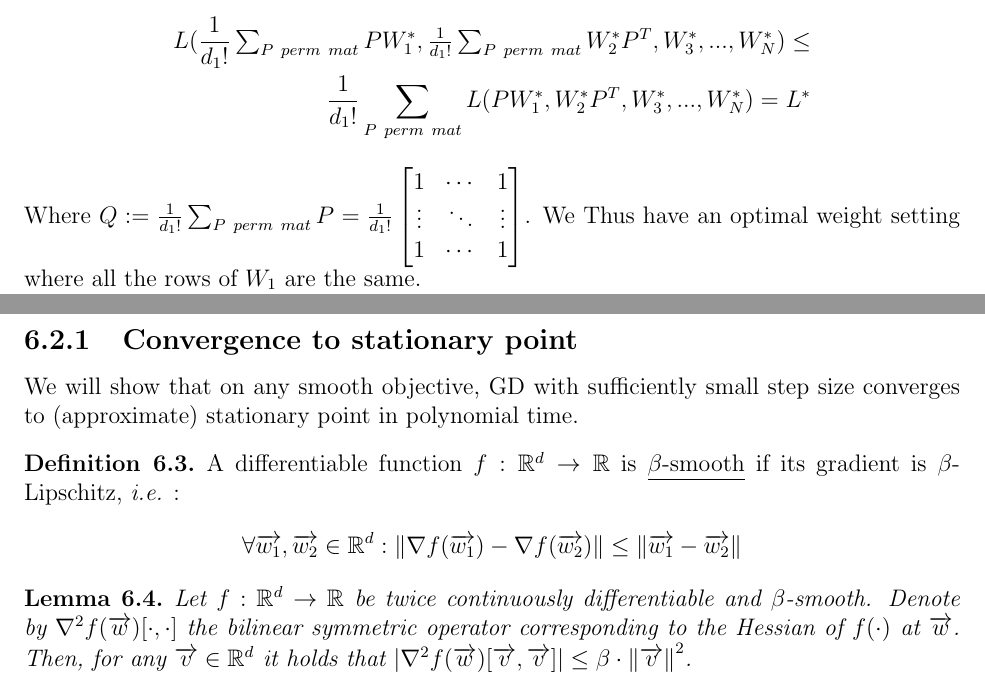
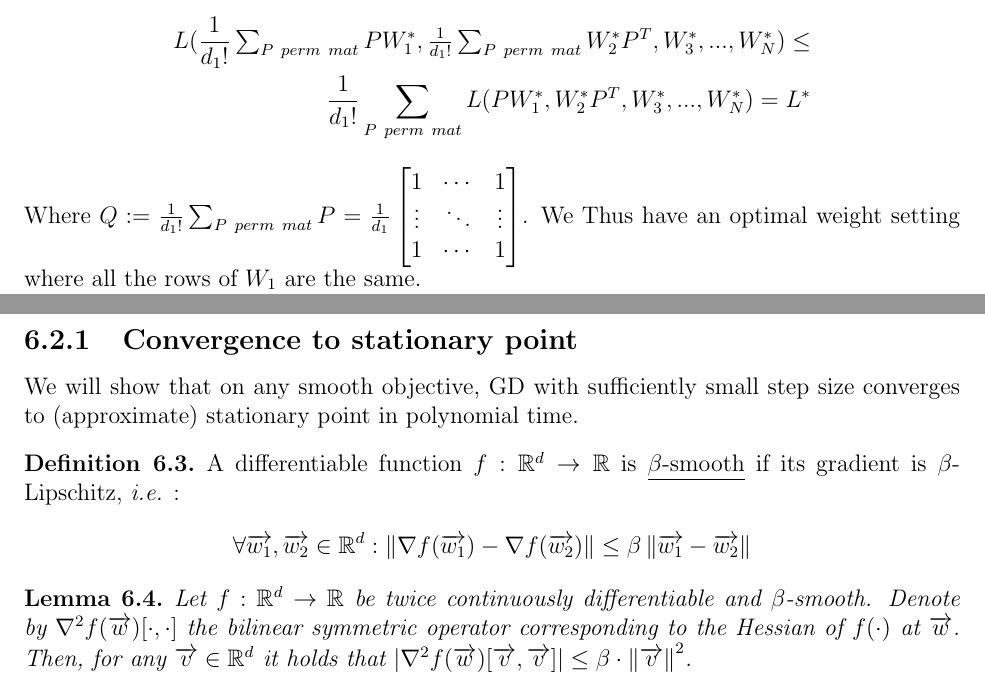
Before and after one commit to AdiAlbum1/foundations-of-deep-learning-course, a LaTeX document (Section Summary/expressiveness_1.tex): two parts of pages 2 and 3 of 13, joined at a grey line, cut so that both start at the same text. Compiled offline with pdfLaTeX.

Commit message:
fixed typos

```diff
--- a/Section Summary/expressiveness_1.tex
+++ b/Section Summary/expressiveness_1.tex
@@ -104,7 +104,7 @@
     		L(\frac{1}{d_1!}\textstyle \sum_{P\ perm\ mat}{PW_1^\ast}, \frac{1}{d_1!}\textstyle \sum_{P\ perm\ mat} W_2^{\ast}P^T, W_3^\ast, ..., W_N^\ast) \leq
     		\\\frac{1}{d_1!}\sum_{P\ perm\ mat}L(PW_1^\ast,W_2^{\ast}P^T,W_3^\ast,...,W_N^\ast)=L^\ast
 	    \end{align*}
-	    Where $Q:=\frac{1}{d_1!}\sum_{P\ perm\ mat}P = \frac{1}{d_1!}
+	    Where $Q:=\frac{1}{d_1!}\sum_{P\ perm\ mat}P = \frac{1}{d_1}
 	    \begin{bmatrix}
 	        1 & \cdots & 1 \\
 	        \vdots & \ddots & \vdots \\
@@ -140,7 +140,7 @@
 	\label{def:beta smooth function}
 		A differentiable function $f:\mathbb{R}^d\to\mathbb{R}$ is \underline{$\beta$-smooth} if its gradient is $\beta$-Lipschitz, \ie:
 		\begin{align*}
-		    \forall\overrightarrow{w_1},\overrightarrow{w_2}\in\mathbb{R}^d:\norm{\nabla{f(\overrightarrow{w_1})}-\nabla{f(\overrightarrow{w_2})}}\leq\norm{\overrightarrow{w_1}-\overrightarrow{w_2}}
+		    \forall\overrightarrow{w_1},\overrightarrow{w_2}\in\mathbb{R}^d:\norm{\nabla{f(\overrightarrow{w_1})}-\nabla{f(\overrightarrow{w_2})}}\leq \beta \norm{\overrightarrow{w_1}-\overrightarrow{w_2}}
 	    \end{align*}
 	\end{definition}
 	\begin{lemma}
```
Also changed, not shown: Section Summary/Expressiveness_1.pdf, 1 other file.
